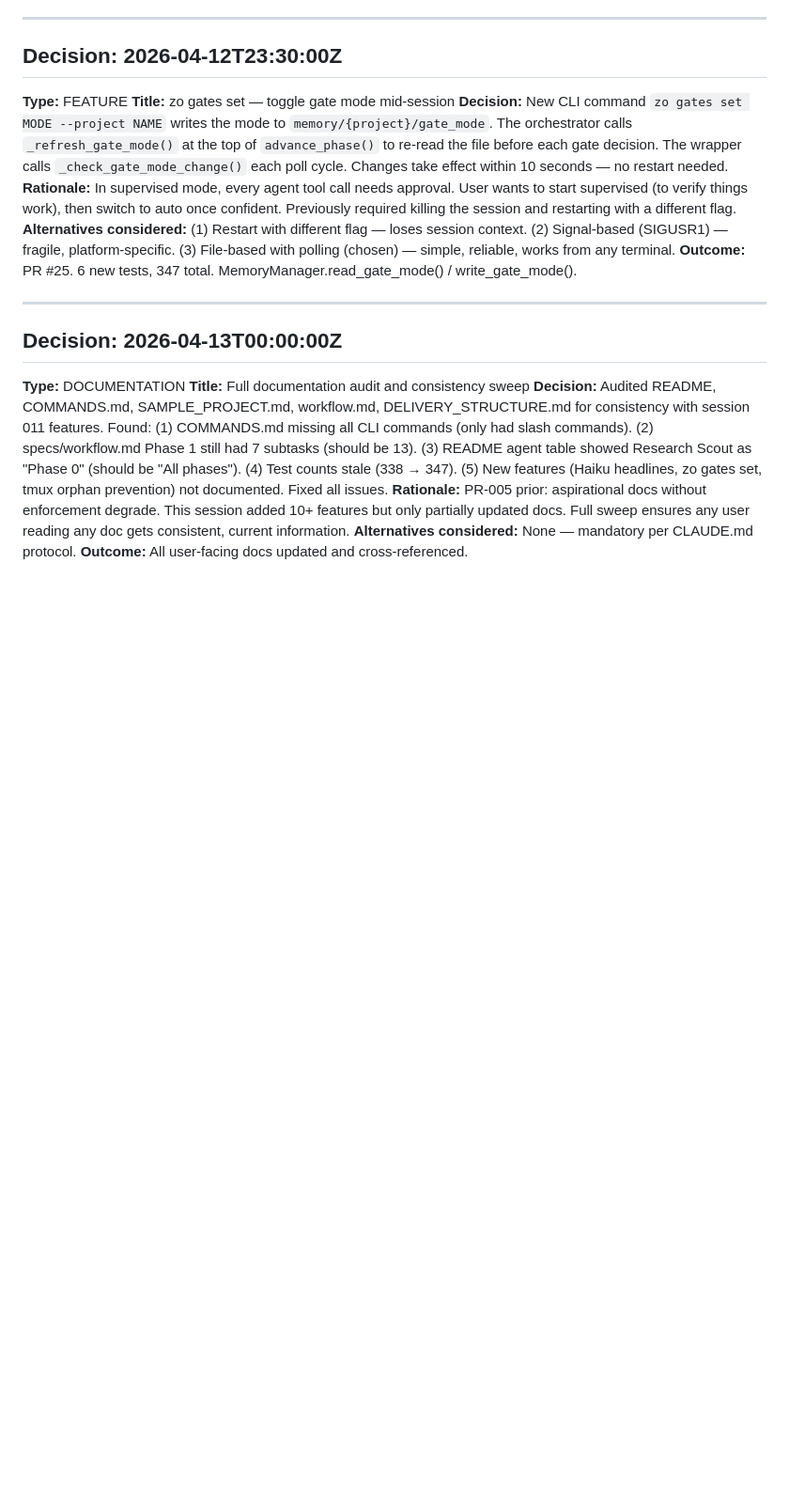
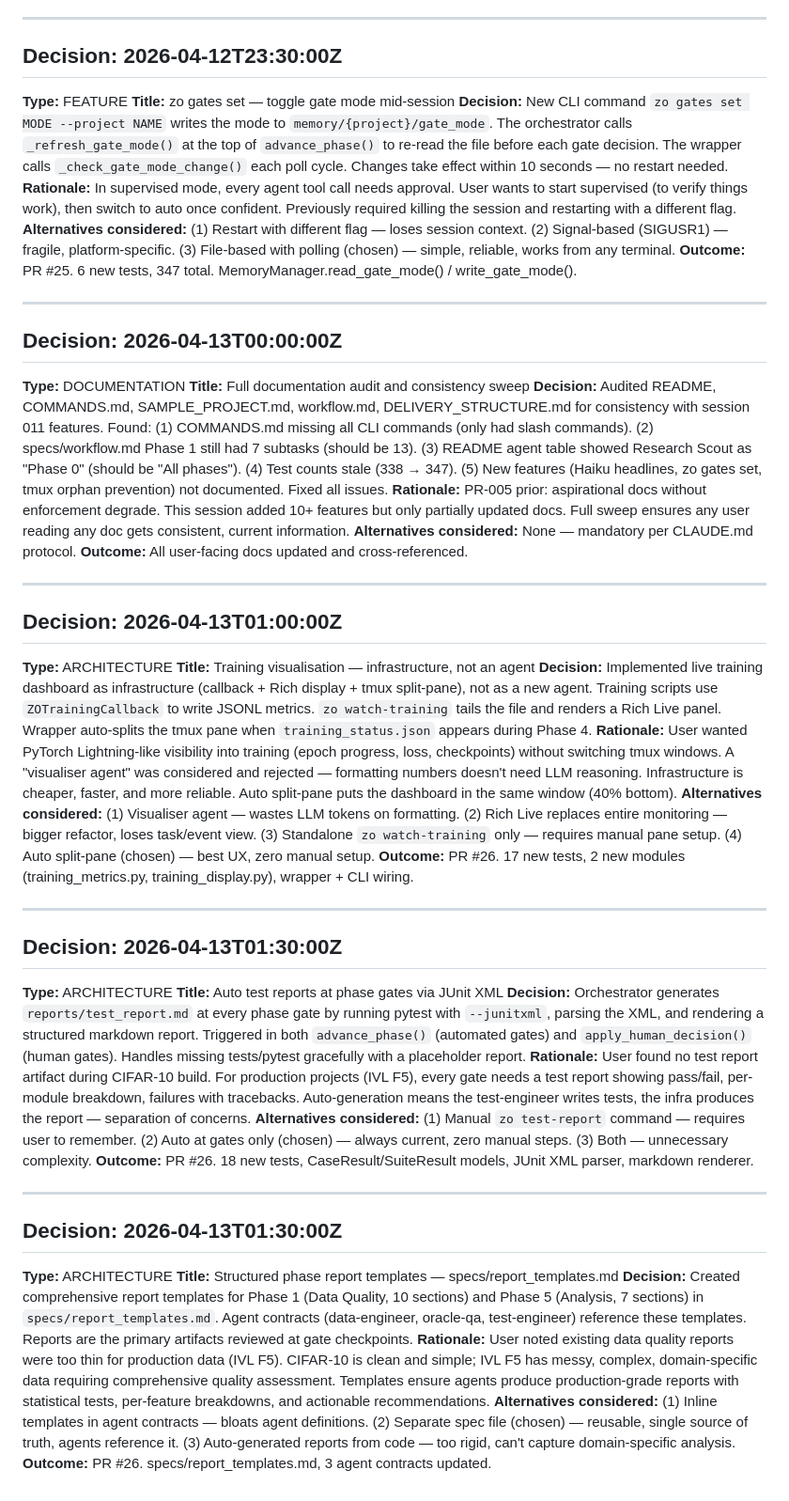
Before and after one commit to SamPlvs/zero-operators, a Markdown page: memory/zo-platform/DECISION_LOG.md, the part around the change. Shown at 94% size. Drawn GitHub-style; blank space fills up the shorter version.

```diff
--- a/memory/zo-platform/DECISION_LOG.md
+++ b/memory/zo-platform/DECISION_LOG.md
@@ -453,3 +453,33 @@ Append-only. Every orchestration decision with timestamp, rationale, and outcome
 **Rationale:** PR-005 prior: aspirational docs without enforcement degrade. This session added 10+ features but only partially updated docs. Full sweep ensures any user reading any doc gets consistent, current information.
 **Alternatives considered:** None — mandatory per CLAUDE.md protocol.
 **Outcome:** All user-facing docs updated and cross-referenced.
+
+---
+
+## Decision: 2026-04-13T01:00:00Z
+**Type:** ARCHITECTURE
+**Title:** Training visualisation — infrastructure, not an agent
+**Decision:** Implemented live training dashboard as infrastructure (callback + Rich display + tmux split-pane), not as a new agent. Training scripts use `ZOTrainingCallback` to write JSONL metrics. `zo watch-training` tails the file and renders a Rich Live panel. Wrapper auto-splits the tmux pane when `training_status.json` appears during Phase 4.
+**Rationale:** User wanted PyTorch Lightning-like visibility into training (epoch progress, loss, checkpoints) without switching tmux windows. A "visualiser agent" was considered and rejected — formatting numbers doesn't need LLM reasoning. Infrastructure is cheaper, faster, and more reliable. Auto split-pane puts the dashboard in the same window (40% bottom).
+**Alternatives considered:** (1) Visualiser agent — wastes LLM tokens on formatting. (2) Rich Live replaces entire monitoring — bigger refactor, loses task/event view. (3) Standalone `zo watch-training` only — requires manual pane setup. (4) Auto split-pane (chosen) — best UX, zero manual setup.
+**Outcome:** PR #26. 17 new tests, 2 new modules (training_metrics.py, training_display.py), wrapper + CLI wiring.
+
+---
+
+## Decision: 2026-04-13T01:30:00Z
+**Type:** ARCHITECTURE
+**Title:** Auto test reports at phase gates via JUnit XML
+**Decision:** Orchestrator generates `reports/test_report.md` at every phase gate by running pytest with `--junitxml`, parsing the XML, and rendering a structured markdown report. Triggered in both `advance_phase()` (automated gates) and `apply_human_decision()` (human gates). Handles missing tests/pytest gracefully with a placeholder report.
+**Rationale:** User found no test report artifact during CIFAR-10 build. For production projects (IVL F5), every gate needs a test report showing pass/fail, per-module breakdown, failures with tracebacks. Auto-generation means the test-engineer writes tests, the infra produces the report — separation of concerns.
+**Alternatives considered:** (1) Manual `zo test-report` command — requires user to remember. (2) Auto at gates only (chosen) — always current, zero manual steps. (3) Both — unnecessary complexity.
+**Outcome:** PR #26. 18 new tests, CaseResult/SuiteResult models, JUnit XML parser, markdown renderer.
+
+---
+
+## Decision: 2026-04-13T01:30:00Z
+**Type:** ARCHITECTURE
+**Title:** Structured phase report templates — specs/report_templates.md
+**Decision:** Created comprehensive report templates for Phase 1 (Data Quality, 10 sections) and Phase 5 (Analysis, 7 sections) in `specs/report_templates.md`. Agent contracts (data-engineer, oracle-qa, test-engineer) reference these templates. Reports are the primary artifacts reviewed at gate checkpoints.
+**Rationale:** User noted existing data quality reports were too thin for production data (IVL F5). CIFAR-10 is clean and simple; IVL F5 has messy, complex, domain-specific data requiring comprehensive quality assessment. Templates ensure agents produce production-grade reports with statistical tests, per-feature breakdowns, and actionable recommendations.
+**Alternatives considered:** (1) Inline templates in agent contracts — bloats agent definitions. (2) Separate spec file (chosen) — reusable, single source of truth, agents reference it. (3) Auto-generated reports from code — too rigid, can't capture domain-specific analysis.
+**Outcome:** PR #26. specs/report_templates.md, 3 agent contracts updated.
```
Also changed, not shown: memory/zo-platform/STATE.md (+19 -10 lines).
